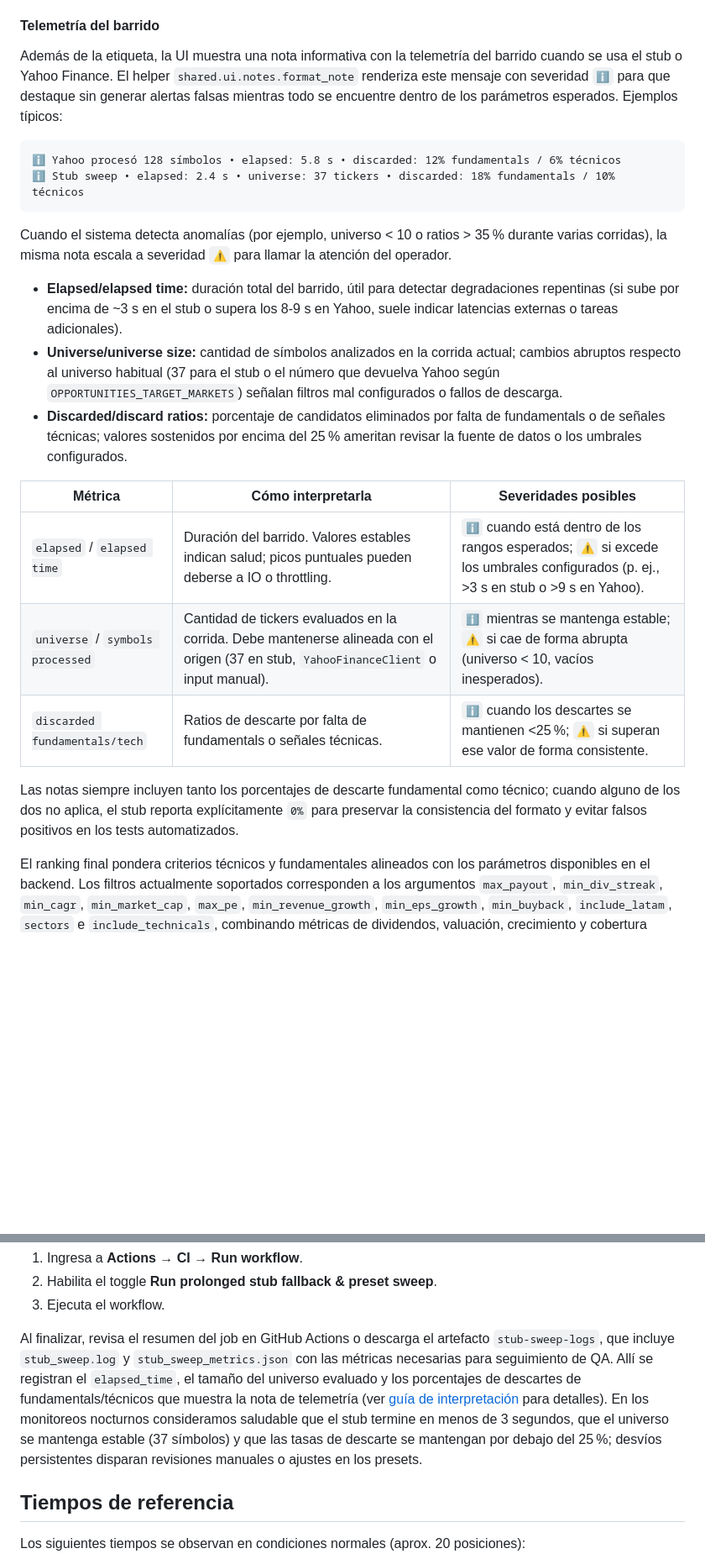
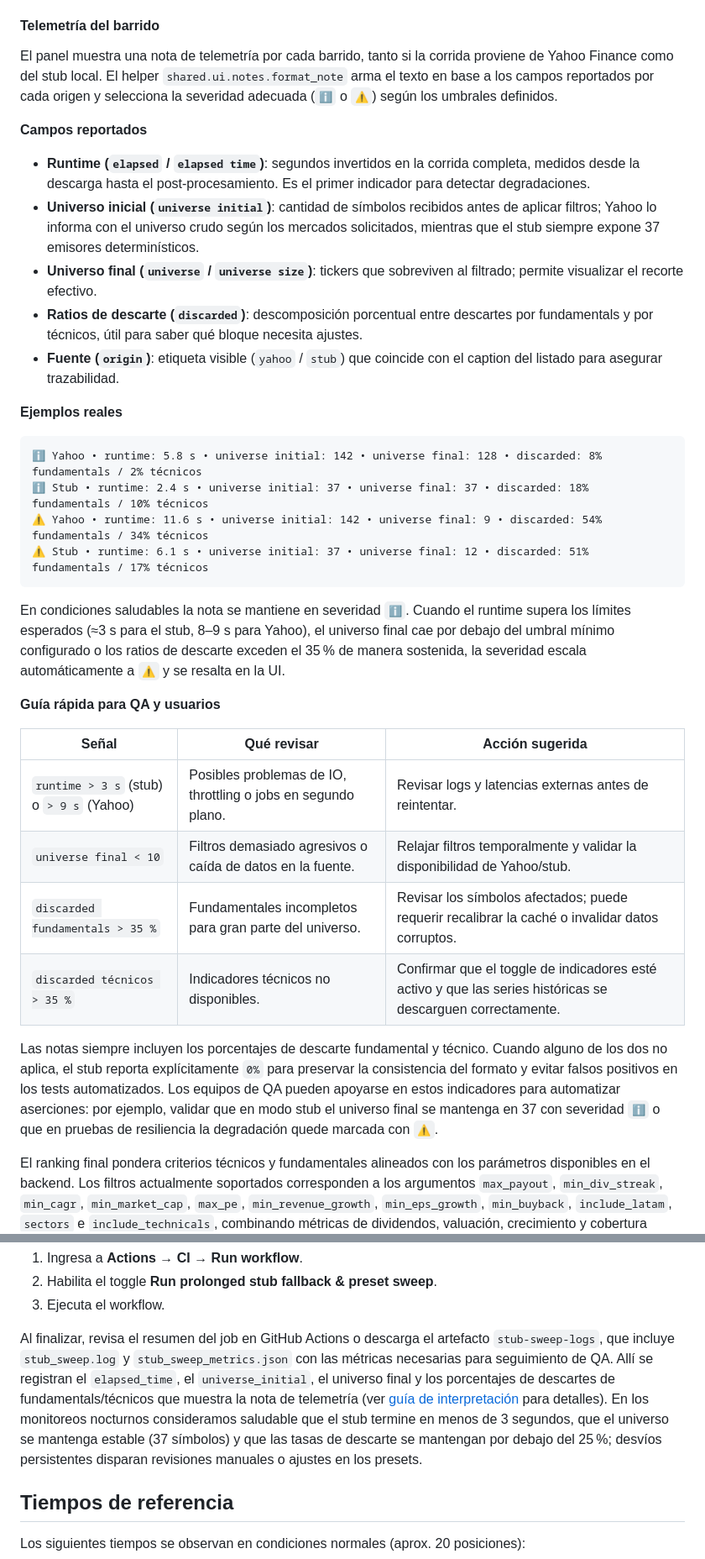
Before and after one commit to Nicokac/Portafolio-IOL, a Markdown page: README.md, 2 parts joined by grey strips. Shown at 84% size. Rendered like a GitHub page; blank space fills up the shorter version.

Commit message:
docs: detallar telemetria de oportunidades (#377)
Amplié la sección de telemetría del barrido describiendo todos los campos reportados por Yahoo y el stub, agregando ejemplos de notas en severidades ℹ️/⚠️ y una guía rápida de interpretación para QA y usuarios finales.
Actualicé la documentación del barrido nocturno del stub en CI para reflejar las nuevas métricas registradas y enlazar con la guía de telemetría.

````diff
--- a/README.md
+++ b/README.md
@@ -82,26 +82,37 @@ Durante los failovers la UI etiqueta el origen como `stub` y continúa respetand
 
 #### Telemetría del barrido
 
-Además de la etiqueta, la UI muestra una nota informativa con la telemetría del barrido cuando se usa el stub o Yahoo Finance. El helper `shared.ui.notes.format_note` renderiza este mensaje con severidad `ℹ️` para que destaque sin generar alertas falsas mientras todo se encuentre dentro de los parámetros esperados. Ejemplos típicos:
+El panel muestra una nota de telemetría por cada barrido, tanto si la corrida proviene de Yahoo Finance como del stub local. El helper `shared.ui.notes.format_note` arma el texto en base a los campos reportados por cada origen y selecciona la severidad adecuada (`ℹ️` o `⚠️`) según los umbrales definidos.
+
+**Campos reportados**
+
+- **Runtime (`elapsed` / `elapsed time`)**: segundos invertidos en la corrida completa, medidos desde la descarga hasta el post-procesamiento. Es el primer indicador para detectar degradaciones.
+- **Universo inicial (`universe initial`)**: cantidad de símbolos recibidos antes de aplicar filtros; Yahoo lo informa con el universo crudo según los mercados solicitados, mientras que el stub siempre expone 37 emisores determinísticos.
+- **Universo final (`universe` / `universe size`)**: tickers que sobreviven al filtrado; permite visualizar el recorte efectivo.
+- **Ratios de descarte (`discarded`)**: descomposición porcentual entre descartes por fundamentals y por técnicos, útil para saber qué bloque necesita ajustes.
+- **Fuente (`origin`)**: etiqueta visible (`yahoo` / `stub`) que coincide con el caption del listado para asegurar trazabilidad.
+
+**Ejemplos reales**
 
 ```
-ℹ️ Yahoo procesó 128 símbolos • elapsed: 5.8 s • discarded: 12% fundamentals / 6% técnicos
-ℹ️ Stub sweep • elapsed: 2.4 s • universe: 37 tickers • discarded: 18% fundamentals / 10% técnicos
+ℹ️ Yahoo • runtime: 5.8 s • universe initial: 142 • universe final: 128 • discarded: 8% fundamentals / 2% técnicos
+ℹ️ Stub • runtime: 2.4 s • universe initial: 37 • universe final: 37 • discarded: 18% fundamentals / 10% técnicos
+⚠️ Yahoo • runtime: 11.6 s • universe initial: 142 • universe final: 9 • discarded: 54% fundamentals / 34% técnicos
+⚠️ Stub • runtime: 6.1 s • universe initial: 37 • universe final: 12 • discarded: 51% fundamentals / 17% técnicos
 ```
 
-Cuando el sistema detecta anomalías (por ejemplo, universo < 10 o ratios > 35 % durante varias corridas), la misma nota escala a severidad `⚠️` para llamar la atención del operador.
+En condiciones saludables la nota se mantiene en severidad `ℹ️`. Cuando el runtime supera los límites esperados (≈3 s para el stub, 8–9 s para Yahoo), el universo final cae por debajo del umbral mínimo configurado o los ratios de descarte exceden el 35 % de manera sostenida, la severidad escala automáticamente a `⚠️` y se resalta en la UI.
 
-- **Elapsed/elapsed time:** duración total del barrido, útil para detectar degradaciones repentinas (si sube por encima de ~3 s en el stub o supera los 8-9 s en Yahoo, suele indicar latencias externas o tareas adicionales).
-- **Universe/universe size:** cantidad de símbolos analizados en la corrida actual; cambios abruptos respecto al universo habitual (37 para el stub o el número que devuelva Yahoo según `OPPORTUNITIES_TARGET_MARKETS`) señalan filtros mal configurados o fallos de descarga.
-- **Discarded/discard ratios:** porcentaje de candidatos eliminados por falta de fundamentals o de señales técnicas; valores sostenidos por encima del 25 % ameritan revisar la fuente de datos o los umbrales configurados.
+**Guía rápida para QA y usuarios**
 
-| Métrica | Cómo interpretarla | Severidades posibles |
+| Señal | Qué revisar | Acción sugerida |
 | --- | --- | --- |
-| `elapsed` / `elapsed time` | Duración del barrido. Valores estables indican salud; picos puntuales pueden deberse a IO o throttling. | `ℹ️` cuando está dentro de los rangos esperados; `⚠️` si excede los umbrales configurados (p. ej., >3 s en stub o >9 s en Yahoo).
-| `universe` / `symbols processed` | Cantidad de tickers evaluados en la corrida. Debe mantenerse alineada con el origen (37 en stub, `YahooFinanceClient` o input manual). | `ℹ️` mientras se mantenga estable; `⚠️` si cae de forma abrupta (universo < 10, vacíos inesperados).
-| `discarded fundamentals/tech` | Ratios de descarte por falta de fundamentals o señales técnicas. | `ℹ️` cuando los descartes se mantienen <25 %; `⚠️` si superan ese valor de forma consistente.
+| `runtime > 3 s` (stub) o `> 9 s` (Yahoo) | Posibles problemas de IO, throttling o jobs en segundo plano. | Revisar logs y latencias externas antes de reintentar. |
+| `universe final < 10` | Filtros demasiado agresivos o caída de datos en la fuente. | Relajar filtros temporalmente y validar la disponibilidad de Yahoo/stub. |
+| `discarded fundamentals > 35 %` | Fundamentales incompletos para gran parte del universo. | Revisar los símbolos afectados; puede requerir recalibrar la caché o invalidar datos corruptos. |
+| `discarded técnicos > 35 %` | Indicadores técnicos no disponibles. | Confirmar que el toggle de indicadores esté activo y que las series históricas se descarguen correctamente. |
 
-Las notas siempre incluyen tanto los porcentajes de descarte fundamental como técnico; cuando alguno de los dos no aplica, el stub reporta explícitamente `0%` para preservar la consistencia del formato y evitar falsos positivos en los tests automatizados.
+Las notas siempre incluyen los porcentajes de descarte fundamental y técnico. Cuando alguno de los dos no aplica, el stub reporta explícitamente `0%` para preservar la consistencia del formato y evitar falsos positivos en los tests automatizados. Los equipos de QA pueden apoyarse en estos indicadores para automatizar aserciones: por ejemplo, validar que en modo stub el universo final se mantenga en 37 con severidad `ℹ️` o que en pruebas de resiliencia la degradación quede marcada con `⚠️`.
 
 El ranking final pondera criterios técnicos y fundamentales alineados con los parámetros disponibles en el backend. Los filtros actualmente soportados corresponden a los argumentos `max_payout`, `min_div_streak`, `min_cagr`, `min_market_cap`, `max_pe`, `min_revenue_growth`, `min_eps_growth`, `min_buyback`, `include_latam`, `sectors` e `include_technicals`, combinando métricas de dividendos, valuación, crecimiento y cobertura geográfica.
 
@@ -402,7 +413,7 @@ Para detonarlo manualmente:
 
 Al finalizar, revisa el resumen del job en GitHub Actions o descarga el
 artefacto `stub-sweep-logs`, que incluye `stub_sweep.log` y
-`stub_sweep_metrics.json` con las métricas necesarias para seguimiento de QA. Allí se registran el `elapsed_time`, el tamaño del universo evaluado y los porcentajes de descartes de fundamentals/técnicos que muestra la nota de telemetría (ver [guía de interpretación](#telemetria-del-barrido) para detalles). En los monitoreos nocturnos consideramos saludable que el stub termine en menos de 3 segundos, que el universo se mantenga estable (37 símbolos) y que las tasas de descarte se mantengan por debajo del 25 %; desvíos persistentes disparan revisiones manuales o ajustes en los presets.
+`stub_sweep_metrics.json` con las métricas necesarias para seguimiento de QA. Allí se registran el `elapsed_time`, el `universe_initial`, el universo final y los porcentajes de descartes de fundamentals/técnicos que muestra la nota de telemetría (ver [guía de interpretación](#telemetría-del-barrido) para detalles). En los monitoreos nocturnos consideramos saludable que el stub termine en menos de 3 segundos, que el universo se mantenga estable (37 símbolos) y que las tasas de descarte se mantengan por debajo del 25 %; desvíos persistentes disparan revisiones manuales o ajustes en los presets.
 
 ## Tiempos de referencia
 
````
